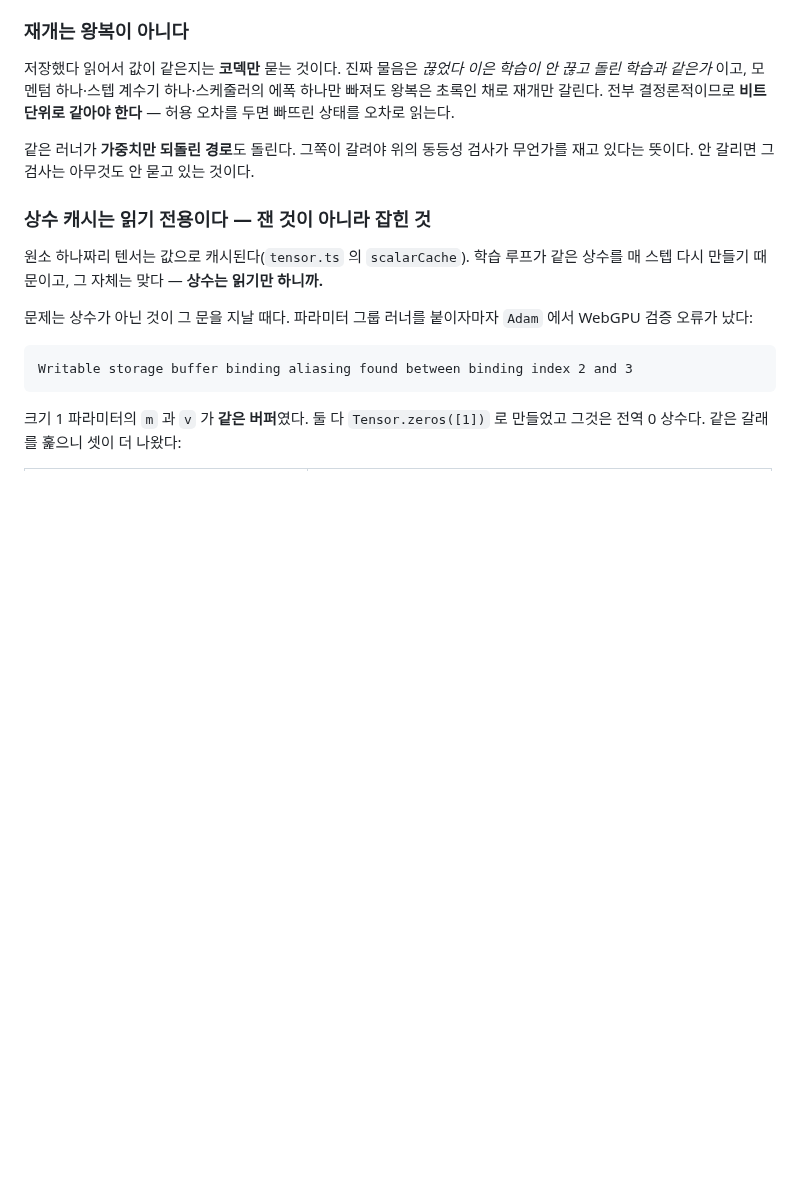
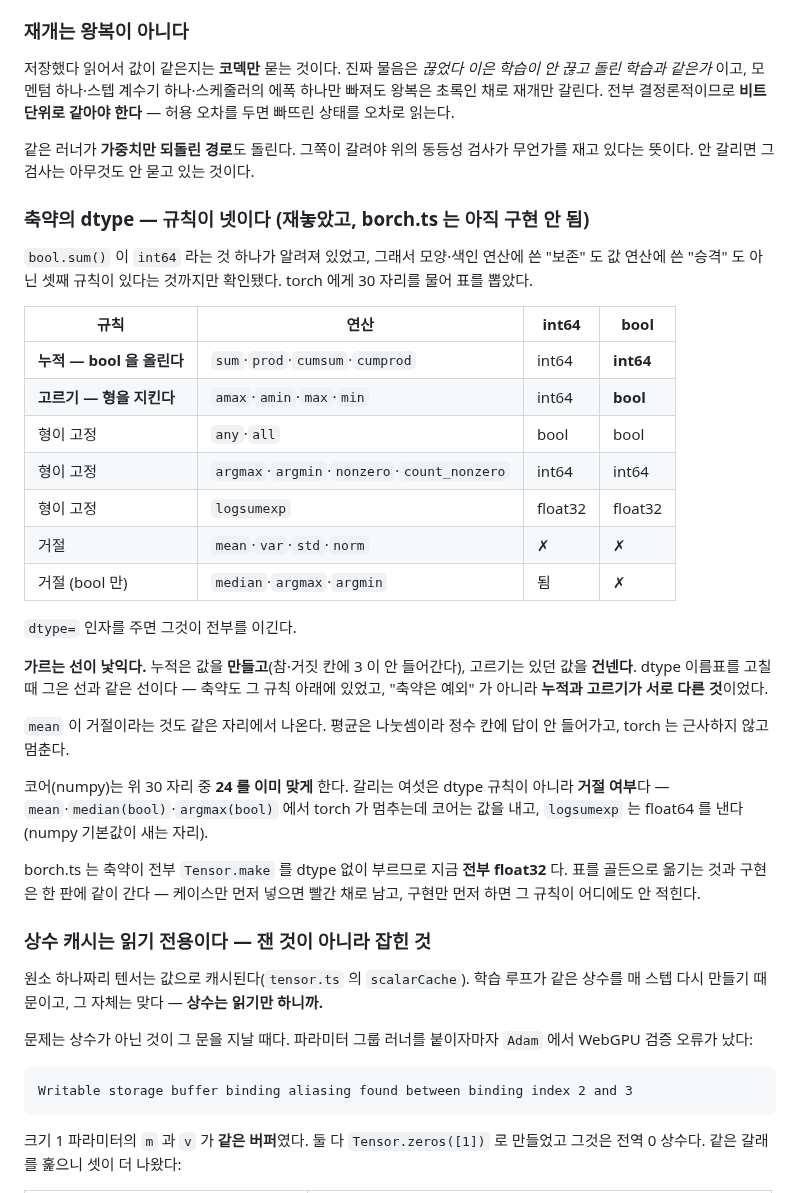
Before and after one commit to playidea-lab/borch, a Markdown page: BORCH-TS.md, the part around the change. GitHub-like rendering; blank space fills up the shorter version.

Commit message:
docs(borch-ts): the measured rules for reduction dtype
`bool.sum()` being int64 was the one known point, which established only that
neither "preserve" nor "promote" covers reductions. Asking torch about thirty
positions gives the shape of the rule, and the line it draws is the familiar
one: accumulating makes a value — a 3 does not fit in a true/false slot — and
selecting hands over one that was already there. The same boundary as the
dtype-label fix. Reductions were never an exception; accumulating and
selecting are simply two different things, and `mean` refusing on integers
falls out of it, because division has no answer in an integer slot either.

The numpy core already gets 24 of the 30 right. The six it misses are not
dtype rules but refusals — torch stops on `mean`, `median(bool)` and
`argmax(bool)` where the core returns a value, and `logsumexp` leaks numpy's
float64 default.

borch.ts calls `Tensor.make` without a dtype throughout its reductions, so it
answers float32 everywhere. Cases and implementation have to land together:
cases alone stay red, and an implementation alone leaves the rule written
nowhere. This records it in the meantime, marked as not yet built.

Python 223 passed.

Co-Authored-By: Claude Opus 5 (1M context) <noreply@anthropic.com>

```diff
--- a/BORCH-TS.md
+++ b/BORCH-TS.md
@@ -139,6 +139,39 @@ float32 버퍼에 있다. 머리에 `I64` 라고 쓰면 4 바이트짜리 몸과
 
 같은 러너가 **가중치만 되돌린 경로**도 돌린다. 그쪽이 갈려야 위의 동등성 검사가
 무언가를 재고 있다는 뜻이다. 안 갈리면 그 검사는 아무것도 안 묻고 있는 것이다.
+
+### 축약의 dtype — 규칙이 넷이다 (**재놓았고, borch.ts 는 아직 구현 안 됨**)
+
+`bool.sum()` 이 `int64` 라는 것 하나가 알려져 있었고, 그래서 모양·색인 연산에 쓴
+"보존" 도 값 연산에 쓴 "승격" 도 아닌 셋째 규칙이 있다는 것까지만 확인됐다.
+torch 에게 30 자리를 물어 표를 뽑았다.
+
+| 규칙 | 연산 | int64 | bool |
+|---|---|---|---|
+| **누적 — bool 을 올린다** | `sum`·`prod`·`cumsum`·`cumprod` | int64 | **int64** |
+| **고르기 — 형을 지킨다** | `amax`·`amin`·`max`·`min` | int64 | **bool** |
+| 형이 고정 | `any`·`all` | bool | bool |
+| 형이 고정 | `argmax`·`argmin`·`nonzero`·`count_nonzero` | int64 | int64 |
+| 형이 고정 | `logsumexp` | float32 | float32 |
+| 거절 | `mean`·`var`·`std`·`norm` | ✗ | ✗ |
+| 거절 (bool 만) | `median`·`argmax`·`argmin` | 됨 | ✗ |
+
+`dtype=` 인자를 주면 그것이 전부를 이긴다.
+
+**가르는 선이 낯익다.** 누적은 값을 **만들고**(참·거짓 칸에 3 이 안 들어간다), 고르기는
+있던 값을 **건넨다**. dtype 이름표를 고칠 때 그은 선과 같은 선이다 — 축약도 그 규칙
+아래에 있었고, "축약은 예외" 가 아니라 **누적과 고르기가 서로 다른 것**이었다.
+
+`mean` 이 거절이라는 것도 같은 자리에서 나온다. 평균은 나눗셈이라 정수 칸에 답이
+안 들어가고, torch 는 근사하지 않고 멈춘다.
+
+코어(numpy)는 위 30 자리 중 **24 를 이미 맞게** 한다. 갈리는 여섯은 dtype 규칙이
+아니라 **거절 여부**다 — `mean`·`median(bool)`·`argmax(bool)` 에서 torch 가 멈추는데
+코어는 값을 내고, `logsumexp` 는 float64 를 낸다(numpy 기본값이 새는 자리).
+
+borch.ts 는 축약이 전부 `Tensor.make` 를 dtype 없이 부르므로 지금 **전부 float32** 다.
+표를 골든으로 옮기는 것과 구현은 한 판에 같이 간다 — 케이스만 먼저 넣으면 빨간 채로
+남고, 구현만 먼저 하면 그 규칙이 어디에도 안 적힌다.
 
 ### 상수 캐시는 읽기 전용이다 — 잰 것이 아니라 잡힌 것
 
```
